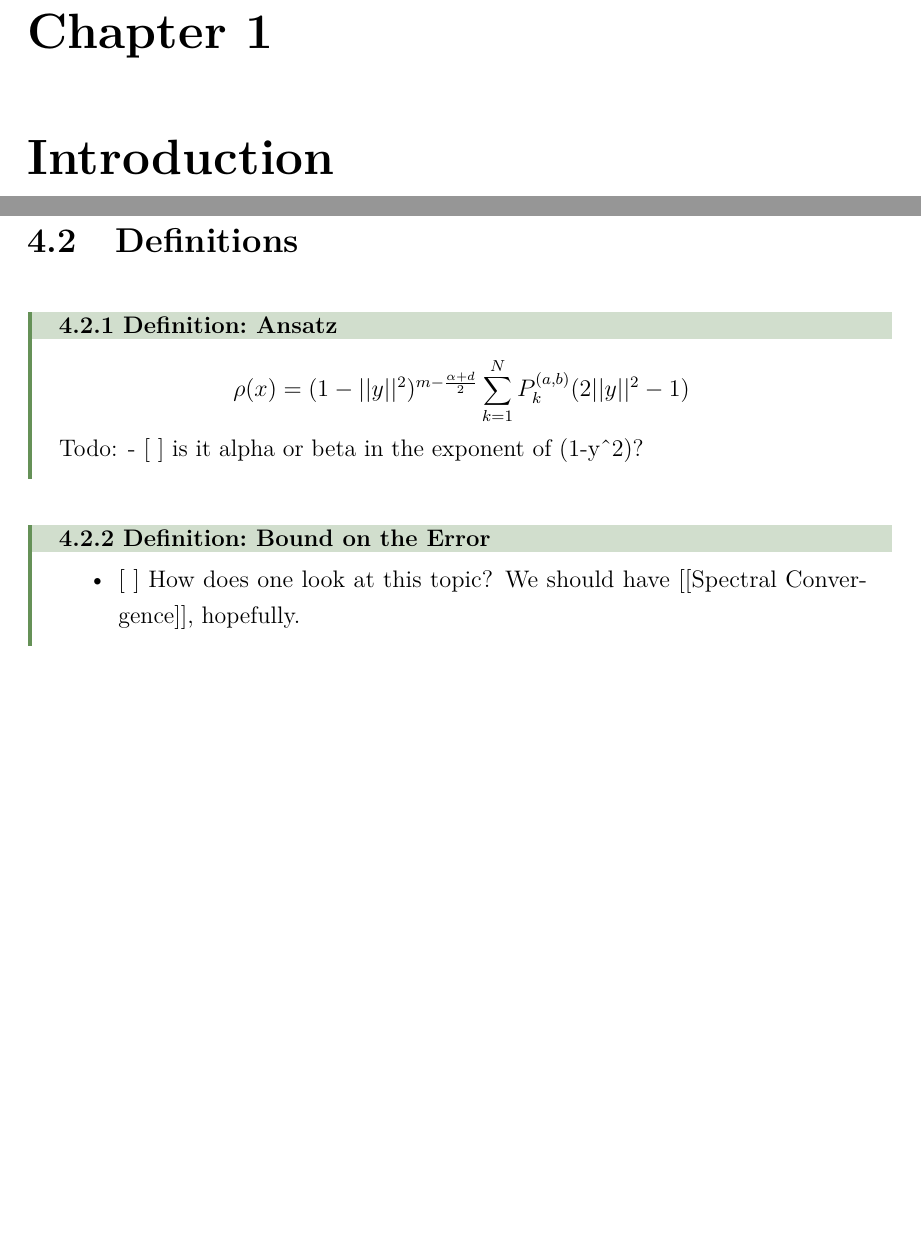
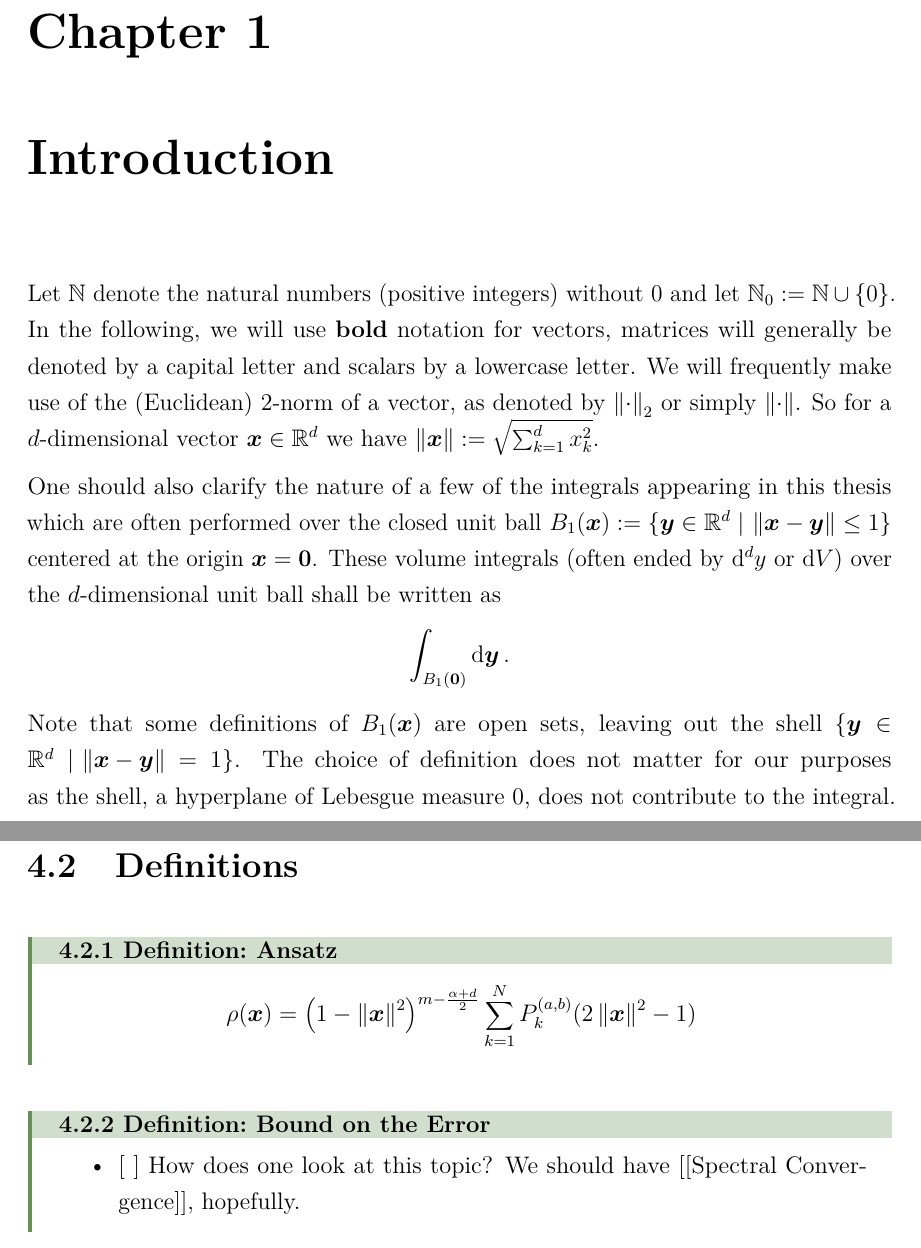
Before and after one commit to MrP01/Dissertation, a LaTeX thesis (thesis/thesis.tex, which reads thesis/chapters/bits/ansatz.tex, thesis/chapters/introduction.tex): two parts of pages 4 and 11 of 26 before the commit and two parts of pages 4 and 12 of 27 after it, joined at a grey line, cut so that both start at the same text, the shorter picture padded with empty space. The pictures show the PDF file thesis/thesis.pdf that the author committed with the source.

Commit message:
clarify some notation in the introduction

```diff
--- a/thesis/chapters/bits/ansatz.tex
+++ b/thesis/chapters/bits/ansatz.tex
@@ -1,5 +1,5 @@
 \begin{definition}{Ansatz}{ansatz}
-  \[\rho(x) = (1-||{y}||^{2})^{m - \frac{\alpha + d}{2}} \sum_{k=1}^{N} P_{k}^{(a,b)}(2 ||y||^{2}-1)\]
+  \[\rho(\vec{x}) = \left(1-\norm{\vec{x}}^{2}\right)^{m - \frac{\alpha + d}{2}} \sum_{k=1}^{N} P_{k}^{(a,b)}(2 \norm{\vec{x}}^{2}-1)\]
 
-  Todo: - {[} {]} is it alpha or beta in the exponent of (1-y\^{}2)?
+  % Todo: - {[} {]} is it alpha or beta in the exponent of (1-y\^{}2)?
 \end{definition}
--- a/thesis/chapters/introduction.tex
+++ b/thesis/chapters/introduction.tex
@@ -1,5 +1,16 @@
 \chapter{Introduction}
 \label{chap:introduction}
+
+Let $\N$ denote the natural numbers (positive integers) without $0$ and let $\N_0 := \N \cup \{0\}$.
+In the following, we will use \textbf{bold} notation for vectors, matrices will generally be denoted by a capital letter and scalars by a lowercase letter.
+We will frequently make use of the (Euclidean) 2-norm of a vector, as denoted by $\norm{\cdot}_2$ or simply $\norm{\cdot}$.
+So for a $d$-dimensional vector $\vec{x} \in \R^d$ we have $\norm{\vec{x}} := \sqrt{\sum_{k=1}^d x_k^2}$.
+
+One should also clarify the nature of a few of the integrals appearing in this thesis which are often performed over the closed unit ball $B_1(\vec{x}) := \{\vec{y} \in \R^d \;|\, \norm{\vec{x} - \vec{y}} \le 1\}$ centered at the origin $\vec{x} = \vec{0}$.
+These volume integrals (often ended by $\dd^d y$ or $\dd V$) over the $d$-dimensional unit ball shall be written as
+$$\int_{B_1(\vec{0})} \dd\vec{y}\,.$$
+Note that some definitions of $B_1(\vec{x})$ are open sets, leaving out the shell $\{\vec{y} \in \R^d \;|\, \norm{\vec{x} - \vec{y}} = 1\}$.
+The choice of definition does not matter for our purposes as the shell, a hyperplane of Lebesgue measure $0$, does not contribute to the integral.
 
 \begin{figure}[H]
   \centering
```
Also changed, not shown: thesis/chapters/bits/derivation-of-operator-matrix.tex (+4 -4 lines), thesis/customisations.tex (+2 -0 lines), thesis/thesis.pdf.
